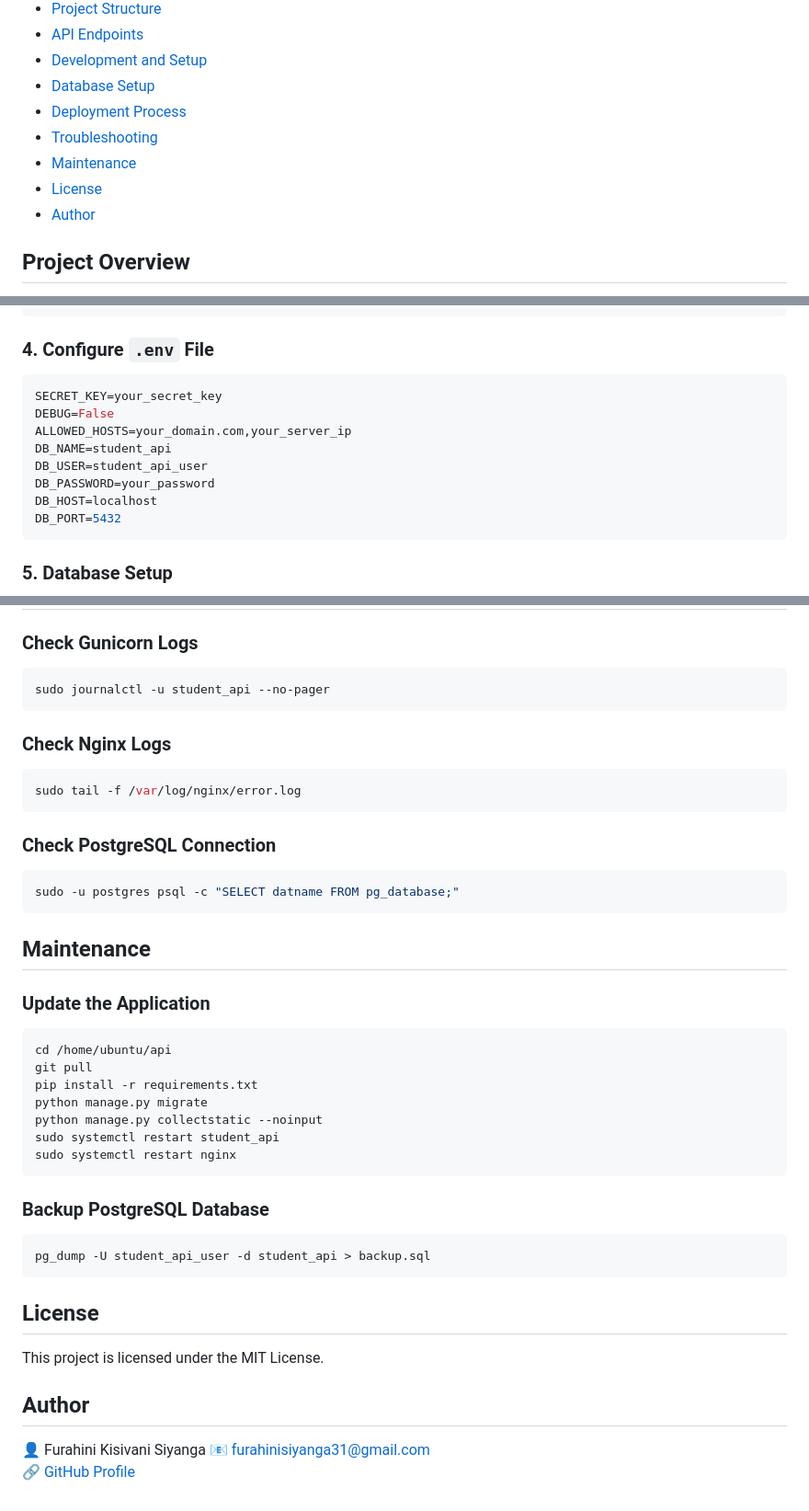
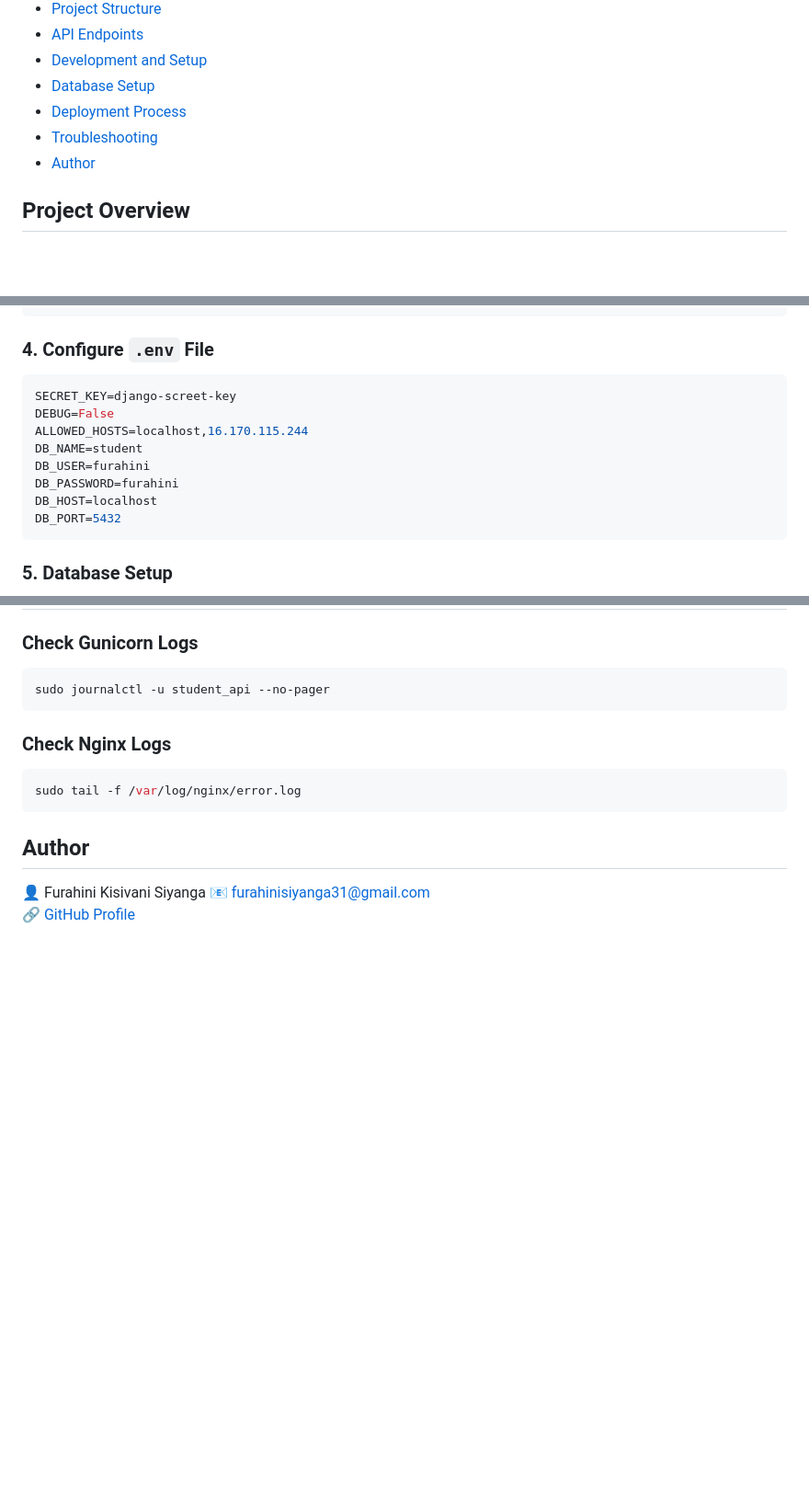
Before and after one commit to REJOICE31/student_api, a Markdown page: readMe.md, 3 parts joined by grey strips. Shown at 92% size. Drawn GitHub-style; blank space fills up the shorter version.

````diff
--- a/readMe.md
+++ b/readMe.md
@@ -12,8 +12,6 @@ A RESTful API built with Django and Django REST Framework that provides informat
 - [Database Setup](#database-setup)
 - [Deployment Process](#deployment-process)
 - [Troubleshooting](#troubleshooting)
-- [Maintenance](#maintenance)
-- [License](#license)
 - [Author](#author)
 
 ## Project Overview
@@ -86,12 +84,12 @@ pip install -r requirements.txt
 
 ### 4. Configure `.env` File
 ```bash
-SECRET_KEY=your_secret_key
+SECRET_KEY=django-screet-key
 DEBUG=False
-ALLOWED_HOSTS=your_domain.com,your_server_ip
-DB_NAME=student_api
-DB_USER=student_api_user
-DB_PASSWORD=your_password
+ALLOWED_HOSTS=localhost,16.170.115.244
+DB_NAME=student
+DB_USER=furahini
+DB_PASSWORD=furahini
 DB_HOST=localhost
 DB_PORT=5432
 ```
@@ -140,32 +138,6 @@ sudo journalctl -u student_api --no-pager
 sudo tail -f /var/log/nginx/error.log
 ```
 
-### Check PostgreSQL Connection
-```bash
-sudo -u postgres psql -c "SELECT datname FROM pg_database;"
-```
-
-## Maintenance
-
-### Update the Application
-```bash
-cd /home/ubuntu/api
-git pull
-pip install -r requirements.txt
-python manage.py migrate
-python manage.py collectstatic --noinput
-sudo systemctl restart student_api
-sudo systemctl restart nginx
-```
-
-### Backup PostgreSQL Database
-```bash
-pg_dump -U student_api_user -d student_api > backup.sql
-```
-
-## License
-This project is licensed under the MIT License.
-
 ## Author
 👤 Furahini Kisivani Siyanga
 📧 furahinisiyanga31@gmail.com
````
